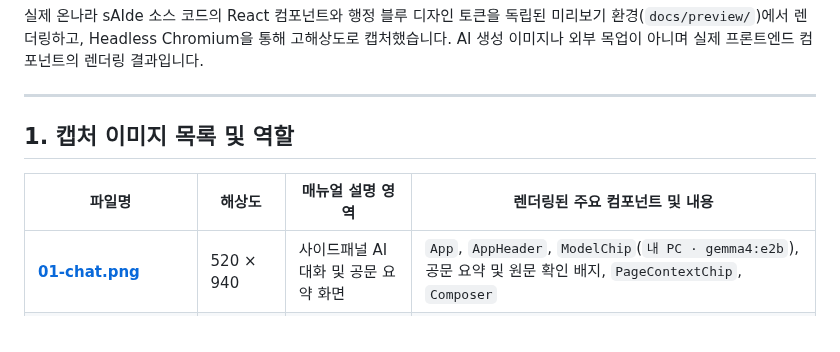
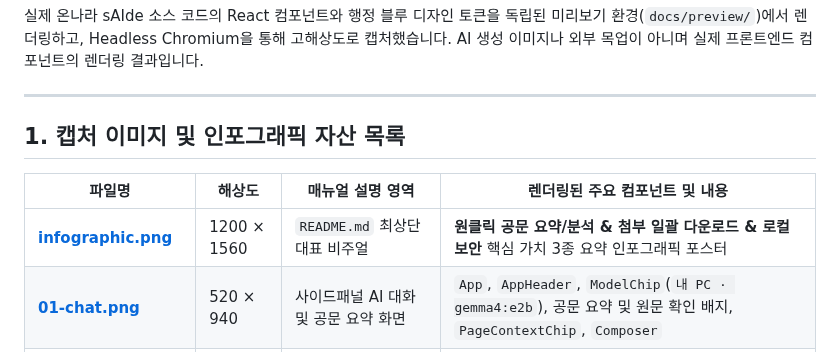
Before and after one commit to Ubermensch216/onNara.sAIde, a Markdown page: docs/screenshots/README.md, the part around the change. GitHub-like rendering.

```diff
--- a/docs/screenshots/README.md
+++ b/docs/screenshots/README.md
@@ -6,10 +6,11 @@
 
 ---
 
-## 1. 캡처 이미지 목록 및 역할
+## 1. 캡처 이미지 및 인포그래픽 자산 목록
 
 | 파일명 | 해상도 | 매뉴얼 설명 영역 | 렌더링된 주요 컴포넌트 및 내용 |
 |---|---|---|---|
+| [**infographic.png**](../infographic.png) | 1200 × 1560 | `README.md` 최상단 대표 비주얼 | **원클릭 공문 요약/분석 & 첨부 일괄 다운로드 & 로컬 보안** 핵심 가치 3종 요약 인포그래픽 포스터 |
 | [**01-chat.png**](01-chat.png) | 520 × 940 | 사이드패널 AI 대화 및 공문 요약 화면 | `App`, `AppHeader`, `ModelChip`(`내 PC · gemma4:e2b`), 공문 요약 및 원문 확인 배지, `PageContextChip`, `Composer` |
 | [**02-approval.png**](02-approval.png) | 520 × 940 | 에이전트 브라우저 작업 승인 카드 | `ApprovalCard`, 온나라 접수대기함 문서 열기 동작 및 사람 승인 인터페이스 |
 | [**03-settings.png**](03-settings.png) | 1120 × 1000 | 확장 옵션 및 AI 모델 연결 설정 | `OptionsApp`, Ollama 0.34.1 연결 및 GPU 가속, 토큰 예산, 컨텍스트 길이(num_ctx) 설정 |
```
Also changed, not shown: README.md (+2 -0 lines), docs/infographic.png (added), 3 other files.
